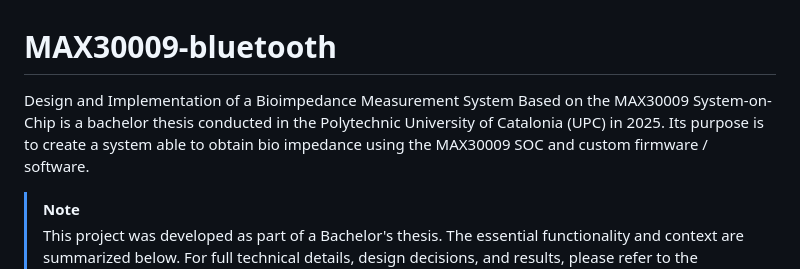
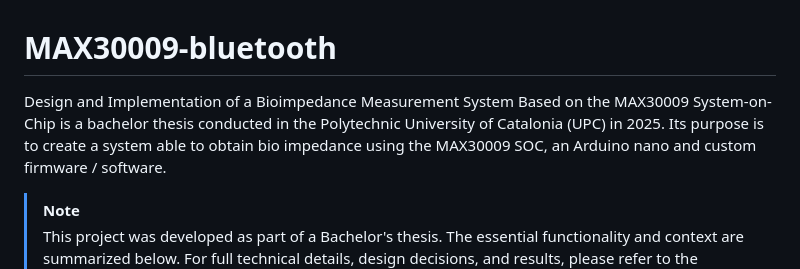
Before and after one commit to mahelbdlm/MAX30009-bluetooth, a Markdown page: README.md, the part around the change. Drawn GitHub-style.

Commit message:
Add Arduino Nano to project description
Updated README to include Arduino Nano in project description.

```diff
--- a/README.md
+++ b/README.md
@@ -1,5 +1,5 @@
 # MAX30009-bluetooth
-Design and Implementation of a Bioimpedance Measurement System Based on the MAX30009 System-on-Chip is a bachelor thesis conducted in the Polytechnic University of Catalonia (UPC) in 2025. Its purpose is to create a system able to obtain bio impedance using the MAX30009 SOC and custom firmware / software.
+Design and Implementation of a Bioimpedance Measurement System Based on the MAX30009 System-on-Chip is a bachelor thesis conducted in the Polytechnic University of Catalonia (UPC) in 2025. Its purpose is to create a system able to obtain bio impedance using the MAX30009 SOC, an Arduino nano and custom firmware / software.
 
 > [!NOTE]
 > This project was developed as part of a Bachelor's thesis. The essential functionality and context are summarized below. For full technical details, design decisions, and results, please refer to the complete thesis document
```
